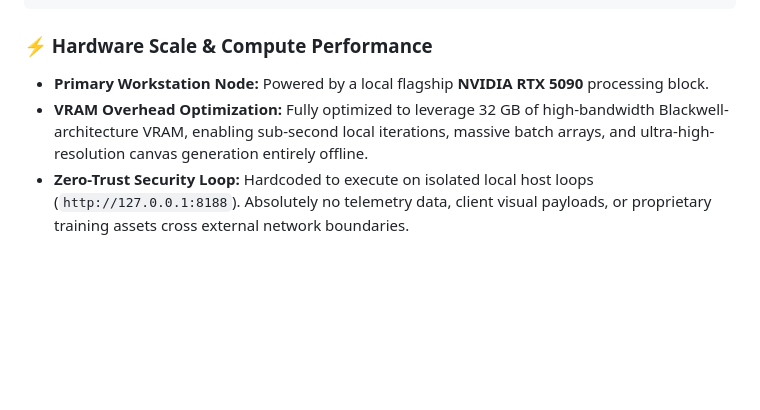
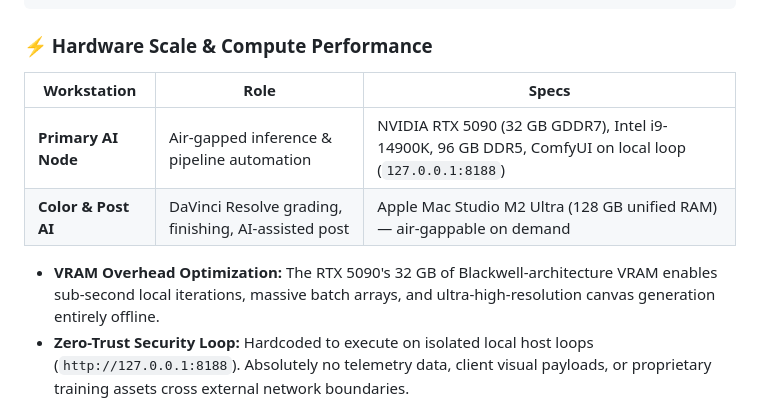
Before and after one commit to moviecolor/moviecolor, a Markdown page: README.md, the part around the change. Drawn GitHub-style; blank space fills up the shorter version.

Commit message:
Add Mac Studio M2 Ultra 128GB as Color & Post AI workstation

```diff
--- a/README.md
+++ b/README.md
@@ -88,8 +88,12 @@ ControlNets ──────────────────────
 
 ### ⚡ Hardware Scale & Compute Performance
 
-- **Primary Workstation Node:** Powered by a local flagship **NVIDIA RTX 5090** processing block.
-- **VRAM Overhead Optimization:** Fully optimized to leverage 32 GB of high-bandwidth Blackwell-architecture VRAM, enabling sub-second local iterations, massive batch arrays, and ultra-high-resolution canvas generation entirely offline.
+| Workstation | Role | Specs |
+|------------|------|-------|
+| **Primary AI Node** | Air-gapped inference & pipeline automation | NVIDIA RTX 5090 (32 GB GDDR7), Intel i9-14900K, 96 GB DDR5, ComfyUI on local loop (`127.0.0.1:8188`) |
+| **Color & Post AI** | DaVinci Resolve grading, finishing, AI-assisted post | Apple Mac Studio M2 Ultra (128 GB unified RAM) — air-gappable on demand |
+
+- **VRAM Overhead Optimization:** The RTX 5090's 32 GB of Blackwell-architecture VRAM enables sub-second local iterations, massive batch arrays, and ultra-high-resolution canvas generation entirely offline.
 - **Zero-Trust Security Loop:** Hardcoded to execute on isolated local host loops (`http://127.0.0.1:8188`). Absolutely no telemetry data, client visual payloads, or proprietary training assets cross external network boundaries.
 
 <details>
```
